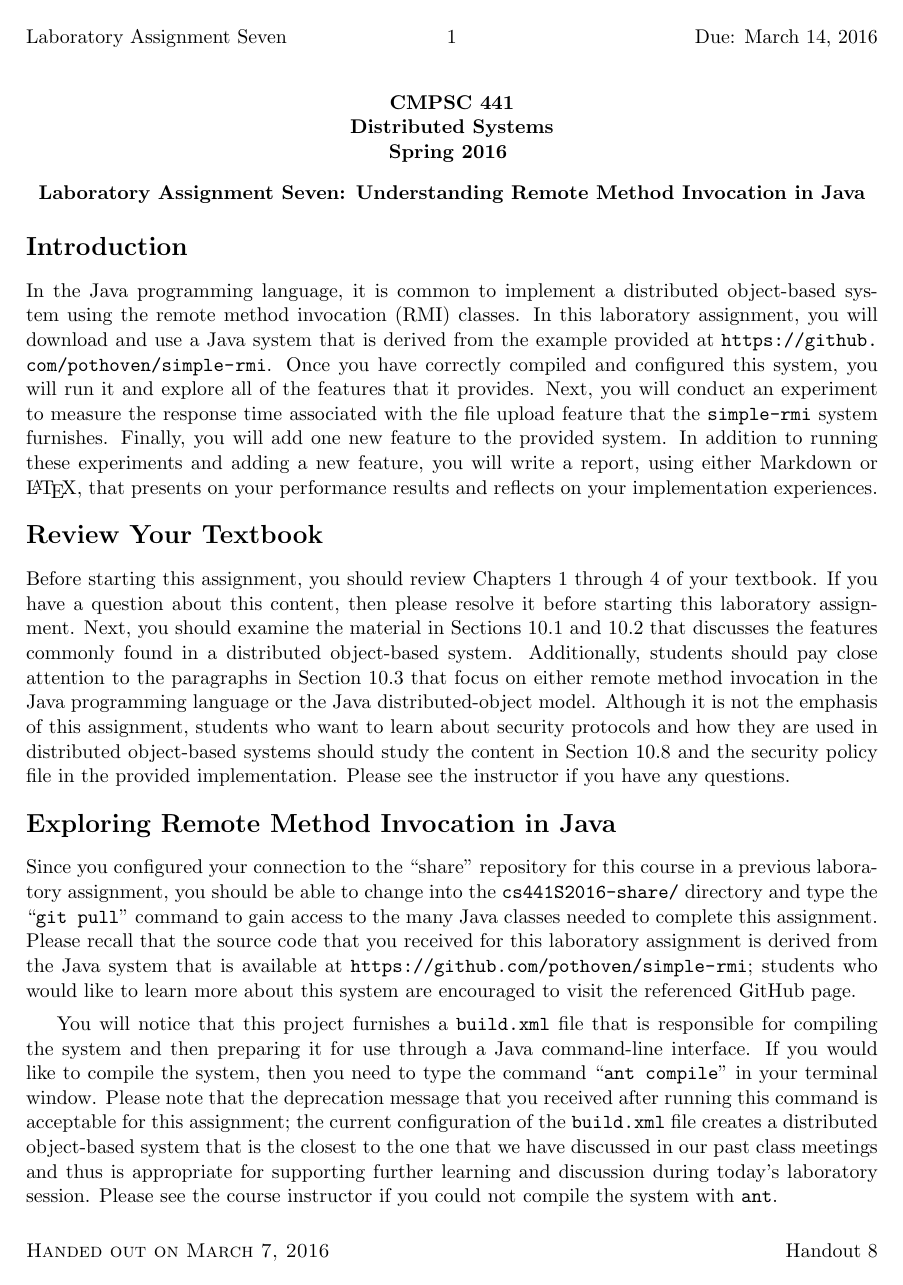
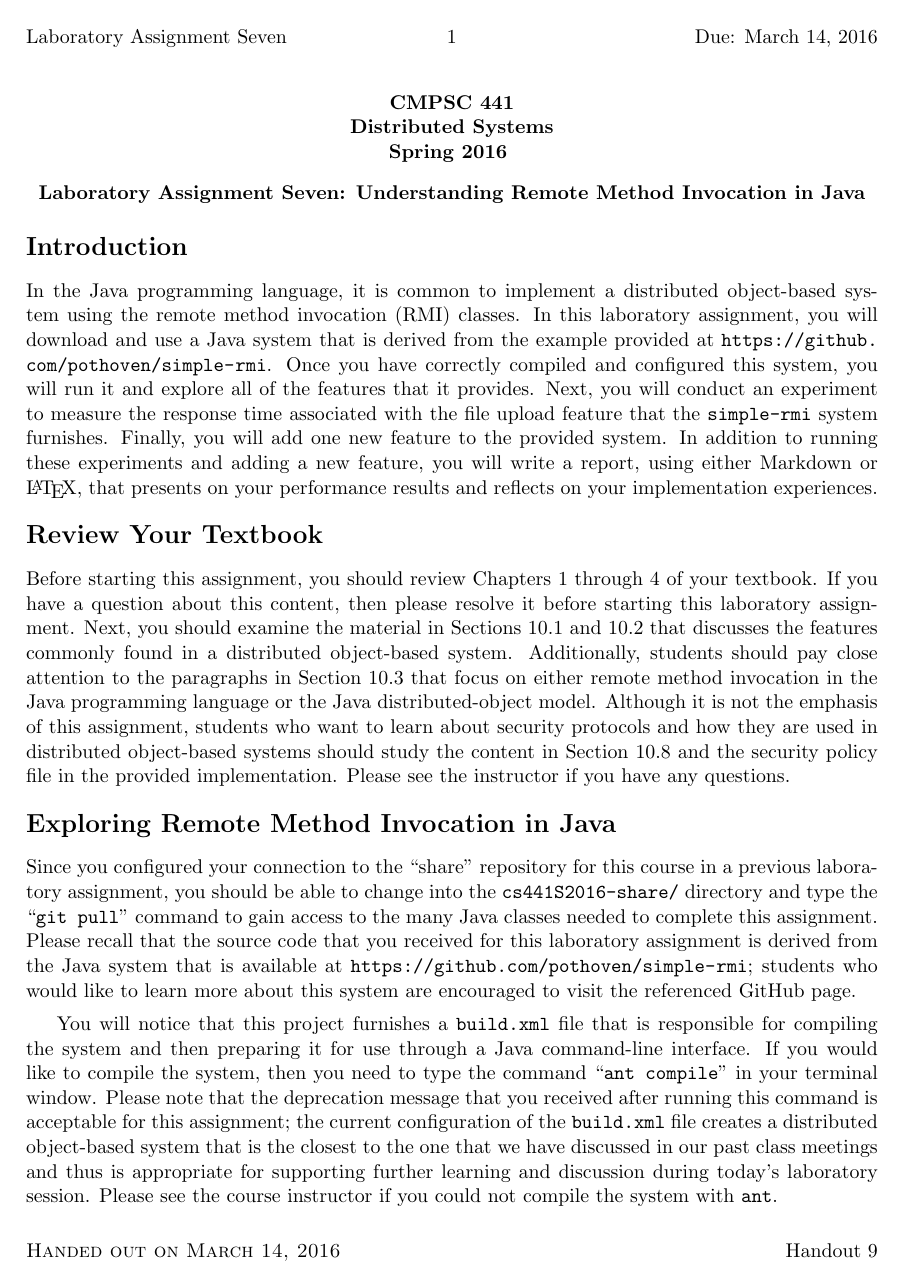
Before and after one commit to gkapfham/cs441S2016, a LaTeX document (labs/lab8/cs441S2016_lab8.tex, which reads labs/lab8/labspre.tex): page 1 of 2. Compiled offline with pdfLaTeX; a LaTeX package or settings file that is missing is left out.

Commit message:
Updating the labspre file for lab8.

```diff
--- a/labs/lab8/labspre.tex
+++ b/labs/lab8/labspre.tex
@@ -105,12 +105,12 @@
     %\immediate\write16{}
     %\immediate\write16{DATE OF HANDOUT?}
     %\read16 to \dateofhandout
-    \def \dateofhandout {March 7, 2016}
+    \def \dateofhandout {March 14, 2016}
     \lfoot{\sc Handed out on \dateofhandout}
     %\immediate\write16{}
     %\immediate\write16{HANDOUT NUMBER?}
     %\read16 to\handoutnum
-    \def \handoutnum {8}
+    \def \handoutnum {9}
     \rfoot{Handout \handoutnum}
    }
 
```
